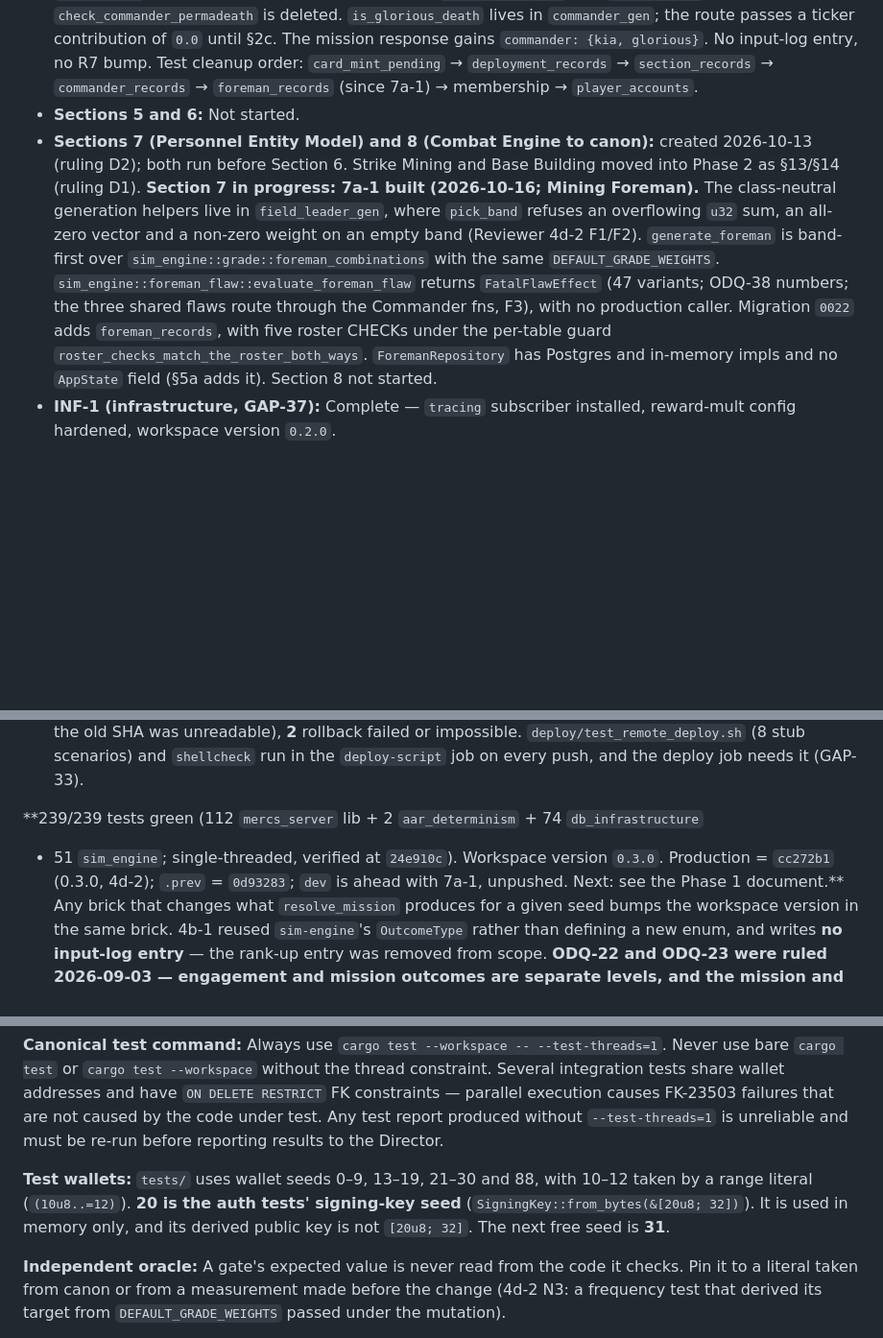
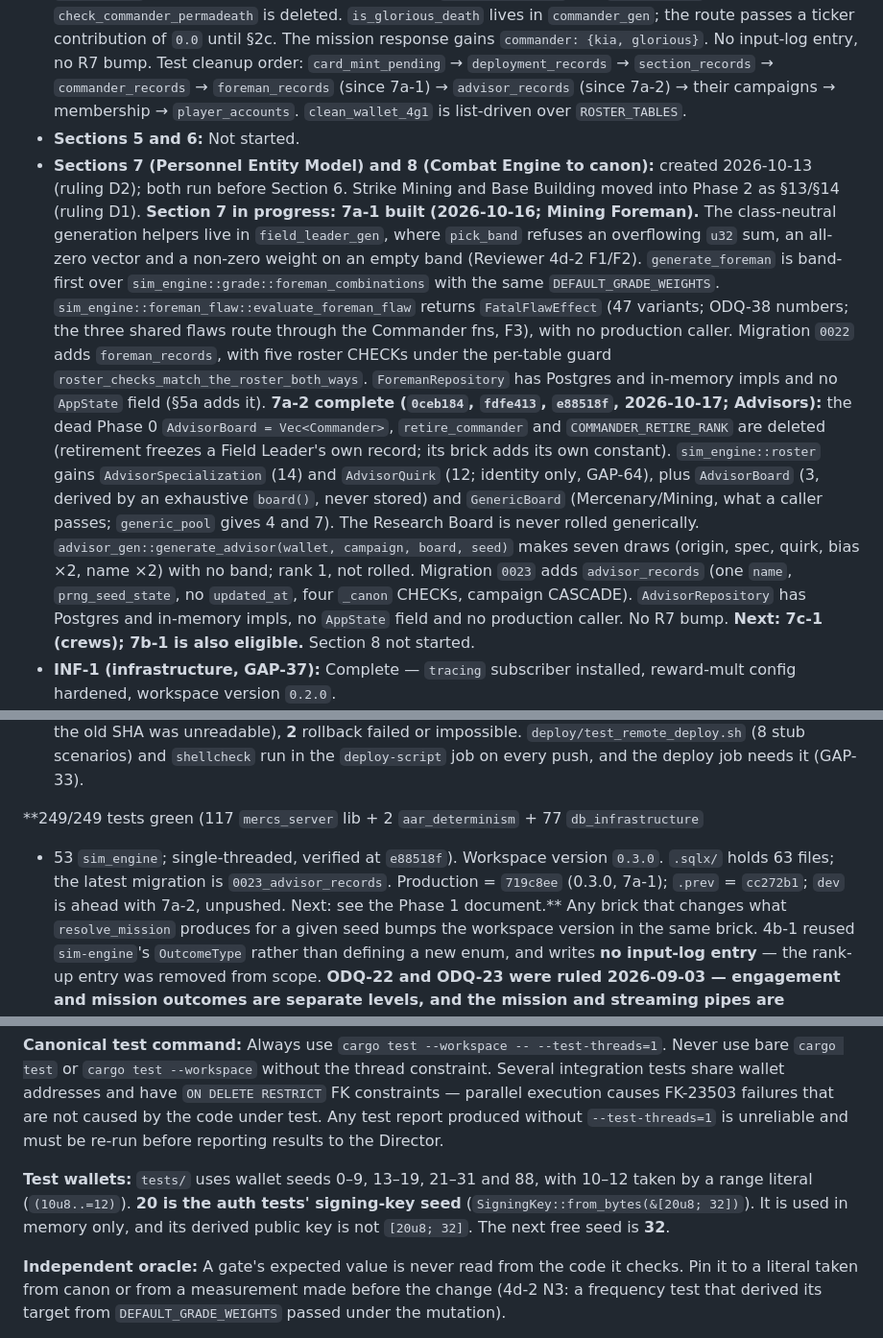
Before and after one commit to SoloXanderSOL/mercs_and_mines, a Markdown page: CLAUDE.md, 3 parts joined by grey strips. Shown at 96% size. Drawn GitHub-style; blank space fills up the shorter version.

Commit message:
docs(claude-md): 7a-2 status
7a-2 complete at 249/249 (117 lib + 2 aar + 77 db + 53 sim); next 7c-1, 7b-1 eligible. .sqlx 63, latest migration 0023, next free test wallet 32, cleanup order with advisor_records. Production line refreshed to 719c8ee / .prev cc272b1.

Co-Authored-By: Claude Opus 5.5 <noreply@anthropic.com>

```diff
--- a/CLAUDE.md
+++ b/CLAUDE.md
@@ -86,7 +86,8 @@ As of 2026-10-15:
   the route passes a ticker contribution of `0.0` until §2c. The mission response gains
   `commander: {kia, glorious}`. No input-log entry, no R7 bump. Test cleanup order:
   `card_mint_pending` → `deployment_records` → `section_records` → `commander_records` →
-  `foreman_records` (since 7a-1) → membership → `player_accounts`.
+  `foreman_records` (since 7a-1) → `advisor_records` (since 7a-2) → their campaigns →
+  membership → `player_accounts`. `clean_wallet_4g1` is list-driven over `ROSTER_TABLES`.
 - **Sections 5 and 6:** Not started.
 - **Sections 7 (Personnel Entity Model) and 8 (Combat Engine to canon):** created
   2026-10-13 (ruling D2); both run before Section 6. Strike Mining and Base Building moved
@@ -99,7 +100,19 @@ As of 2026-10-15:
   ODQ-38 numbers; the three shared flaws route through the Commander fns, F3), with no
   production caller. Migration `0022` adds `foreman_records`, with five roster CHECKs under the
   per-table guard `roster_checks_match_the_roster_both_ways`. `ForemanRepository` has Postgres
-  and in-memory impls and no `AppState` field (§5a adds it). Section 8 not started.
+  and in-memory impls and no `AppState` field (§5a adds it). **7a-2 complete (`0ceb184`,
+  `fdfe413`, `e88518f`, 2026-10-17; Advisors):** the dead Phase 0 `AdvisorBoard =
+  Vec<Commander>`, `retire_commander` and `COMMANDER_RETIRE_RANK` are deleted (retirement
+  freezes a Field Leader's own record; its brick adds its own constant). `sim_engine::roster`
+  gains `AdvisorSpecialization` (14) and `AdvisorQuirk` (12; identity only, GAP-64), plus
+  `AdvisorBoard` (3, derived by an exhaustive `board()`, never stored) and `GenericBoard`
+  (Mercenary/Mining, what a caller passes; `generic_pool` gives 4 and 7). The Research Board
+  is never rolled generically. `advisor_gen::generate_advisor(wallet, campaign, board, seed)`
+  makes seven draws (origin, spec, quirk, bias ×2, name ×2) with no band; rank 1, not rolled.
+  Migration `0023` adds `advisor_records` (one `name`, `prng_seed_state`, no `updated_at`,
+  four `_canon` CHECKs, campaign CASCADE). `AdvisorRepository` has Postgres and in-memory
+  impls, no `AppState` field and no production caller. No R7 bump. **Next: 7c-1 (crews);
+  7b-1 is also eligible.** Section 8 not started.
 - **INF-1 (infrastructure, GAP-37):** Complete — `tracing` subscriber installed, reward-mult
   config hardened, workspace version `0.2.0`.
 - **INF-2 (infrastructure, GAP-38):** Complete — idempotent `mercs_server::init_tracing()`
@@ -136,9 +149,10 @@ As of 2026-10-15:
   scenarios) and `shellcheck` run in the `deploy-script` job on every push, and the deploy
   job needs it (GAP-33).
 
-**239/239 tests green (112 `mercs_server` lib + 2 `aar_determinism` + 74 `db_infrastructure`
-+ 51 `sim_engine`; single-threaded, verified at `24e910c`). Workspace version `0.3.0`.
-Production = `cc272b1` (0.3.0, 4d-2); `.prev` = `0d93283`; `dev` is ahead with 7a-1,
+**249/249 tests green (117 `mercs_server` lib + 2 `aar_determinism` + 77 `db_infrastructure`
++ 53 `sim_engine`; single-threaded, verified at `e88518f`). Workspace version `0.3.0`.
+`.sqlx/` holds 63 files; the latest migration is `0023_advisor_records`.
+Production = `719c8ee` (0.3.0, 7a-1); `.prev` = `cc272b1`; `dev` is ahead with 7a-2,
 unpushed. Next: see the Phase 1 document.** Any brick that changes what `resolve_mission` produces for
 a given seed bumps the workspace version in the same brick. 4b-1 reused `sim-engine`'s `OutcomeType` rather than
 defining a new enum, and writes **no input-log entry** — the rank-up entry was removed
@@ -351,10 +365,10 @@ constraints — parallel execution causes FK-23503 failures that are not caused
 code under test. Any test report produced without `--test-threads=1` is unreliable and
 must be re-run before reporting results to the Director.
 
-**Test wallets:** `tests/` uses wallet seeds 0–9, 13–19, 21–30 and 88, with 10–12 taken by
+**Test wallets:** `tests/` uses wallet seeds 0–9, 13–19, 21–31 and 88, with 10–12 taken by
 a range literal (`(10u8..=12)`). **20 is the auth tests' signing-key seed**
 (`SigningKey::from_bytes(&[20u8; 32])`). It is used in memory only, and its derived
-public key is not `[20u8; 32]`. The next free seed is **31**.
+public key is not `[20u8; 32]`. The next free seed is **32**.
 
 **Independent oracle:** A gate's expected value is never read from the code it checks. Pin
 it to a literal taken from canon or from a measurement made before the change (4d-2 N3: a
```
